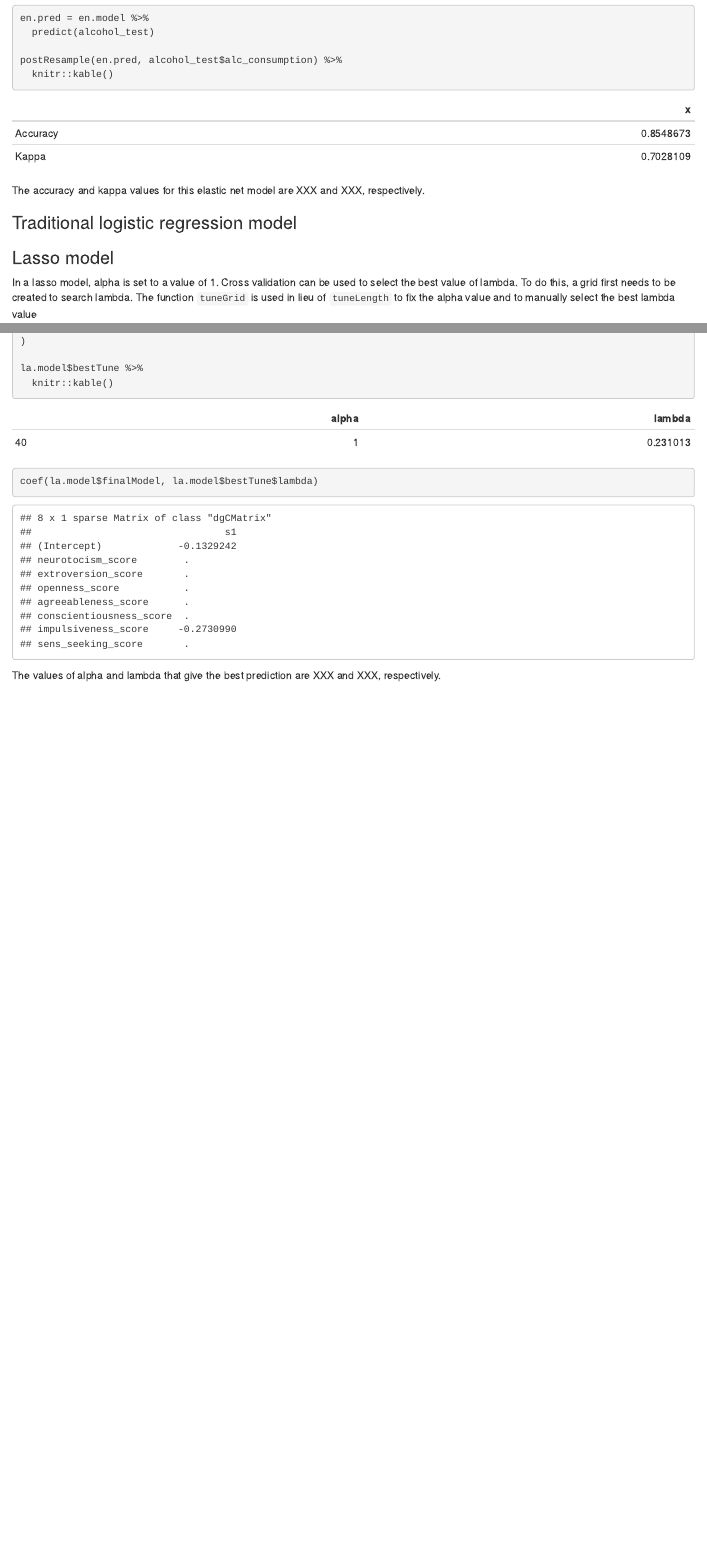
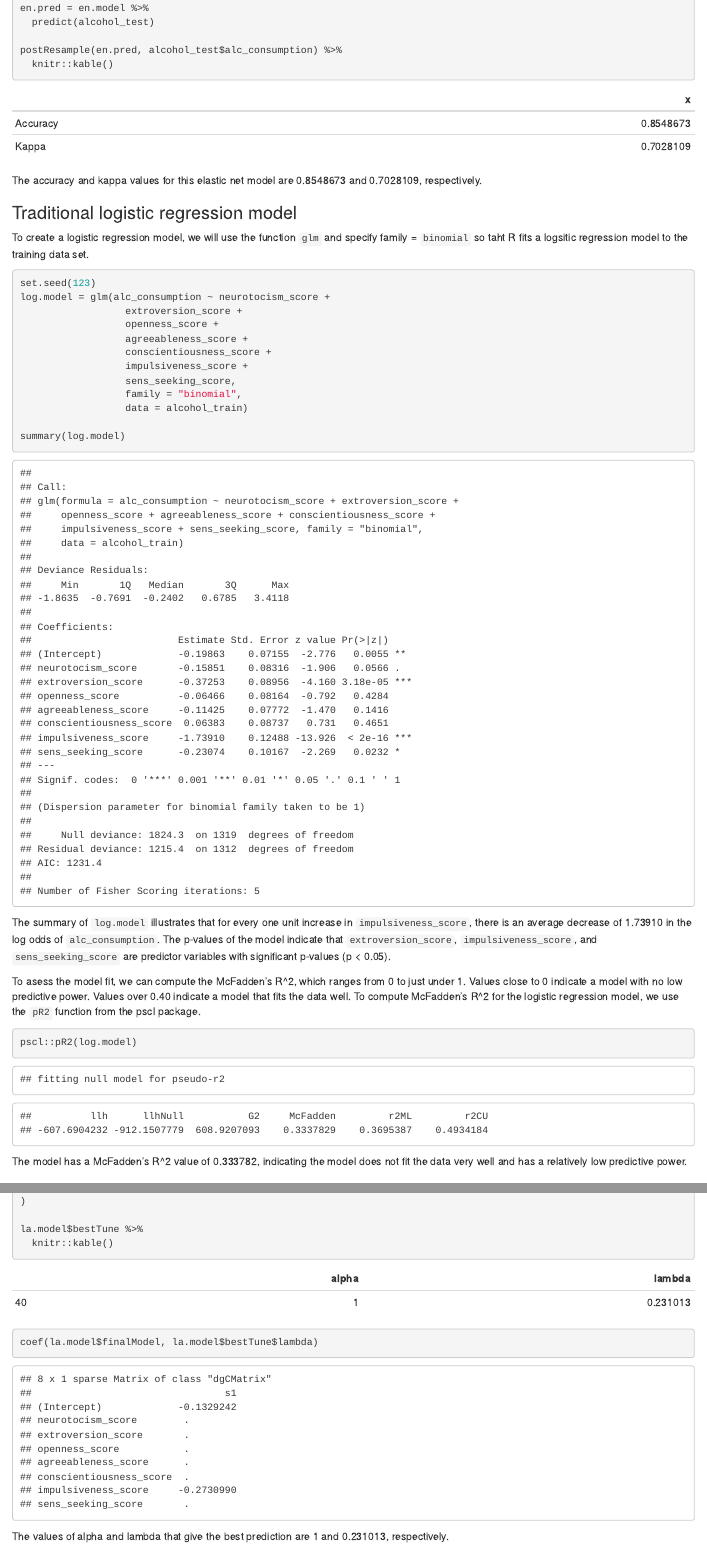
Before and after one commit to gw2442/p8451_assignment5, an R Markdown document (p8451_assignment_5.Rmd): the page in a window 1100 px wide, from 4630 px down before the commit and from 4900 px down after it, so that both start at the same text, and a second part further down, joined at a grey line. The pictures show the output file p8451_assignment_5.html that the author committed with the source, opened offline.

Commit message:
logistic regression and misc.

````diff
--- a/p8451_assignment_5.Rmd
+++ b/p8451_assignment_5.Rmd
@@ -99,13 +102,36 @@ postResample(en.pred, alcohol_test$alc_consumption) %>%
   knitr::kable()
 ```
 
-The accuracy and kappa values for this elastic net model are XXX and XXX, respectively.
+The accuracy and kappa values for this elastic net model are 0.8548673 and 0.7028109, respectively.
 
 ### Traditional logistic regression model
 
+To create a logistic regression model, we will use the function `glm` and specify family = `binomial` so taht R fits a logsitic regression model to the training data set.
+
 ```{r}
+set.seed(123)
+log.model = glm(alc_consumption ~ neurotocism_score +
+                  extroversion_score +
+                  openness_score +
+                  agreeableness_score +
+                  conscientiousness_score +
+                  impulsiveness_score +
+                  sens_seeking_score,
+                  family = "binomial",
+                  data = alcohol_train)
 
+summary(log.model)
 ```
+
+The summary of `log.model` illustrates that for every one unit increase in `impulsiveness_score`, there is an average decrease of 1.73910 in the log odds of `alc_consumption`. The p-values of the model indicate that `extroversion_score`, `impulsiveness_score`, and `sens_seeking_score` are predictor variables with significant p-values (p < 0.05).
+
+To asess the model fit, we can compute the McFadden's R^2, which ranges from 0 to just under 1. Values close to 0 indicate a model with no low predictive power. Values over 0.40 indicate a model that fits the data well. To compute McFadden's R^2 for the logistic regression model, we use the `pR2` function from the pscl package.
+
+```{r}
+pscl::pR2(log.model)
+```
+
+The model has a McFadden's R^2 value of 0.333782, indicating the model does not fit the data very well and has a relatively low predictive power.
 
 ### Lasso model
 
@@ -131,7 +158,7 @@ la.model$bestTune %>%
 coef(la.model$finalModel, la.model$bestTune$lambda)
 ```
 
-The values of alpha and lambda that give the best prediction are XXX and XXX, respectively.
+The values of alpha and lambda that give the best prediction are 1 and 0.231013, respectively.
 
 Just as with the elastic net model, the function `predict` is then used to make predictions in the test set `alcohol_test`, where the finalModel is fed into the test set to predict. We can then obtain estimates of the prediction performance in the test set using `postResample`
 
````
Also changed, not shown: p8451_assignment_5.html, p8451_assignment_5.Rmd (23 more changed lines).
